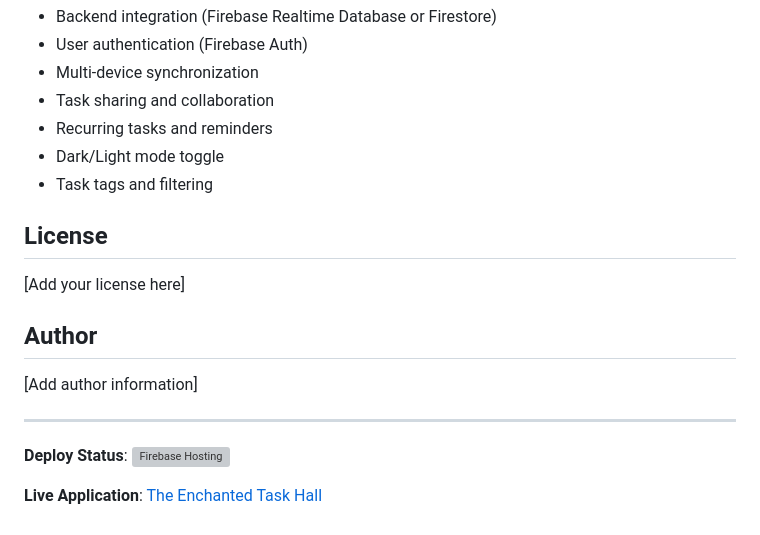
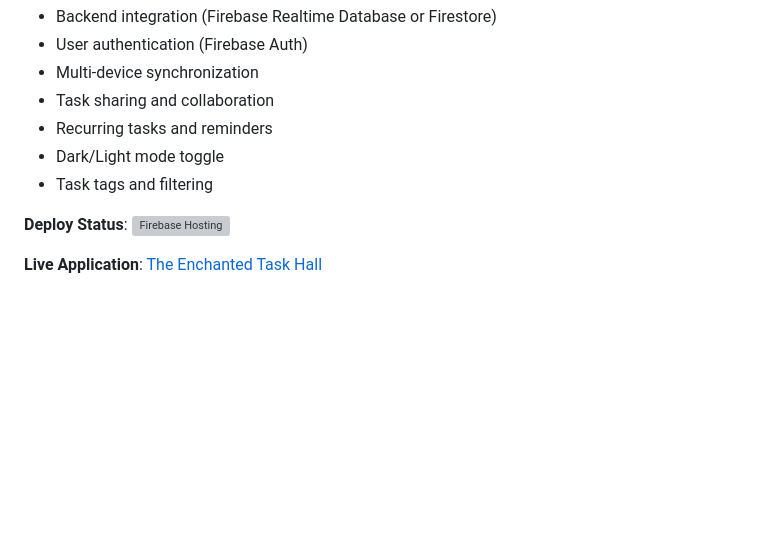
Before and after one commit to AmnaNoorr/Hogwarts-Todo, a Markdown page: README.md, the part around the change. GitHub-like rendering; blank space fills up the shorter version; grey boxes are pictures that could not be loaded.

```diff
--- a/README.md
+++ b/README.md
@@ -270,15 +270,7 @@ Potential features for improvement:
 - Dark/Light mode toggle
 - Task tags and filtering
 
-## License
 
-[Add your license here]
-
-## Author
-
-[Add author information]
-
----
 
 **Deploy Status**: [![Firebase Hosting](https://github.com/yourusername/Hogwarts-Todo/workflows/Deploy%20to%20Firebase%20Hosting/badge.svg)](https://github.com/yourusername/Hogwarts-Todo/actions)
 
```
